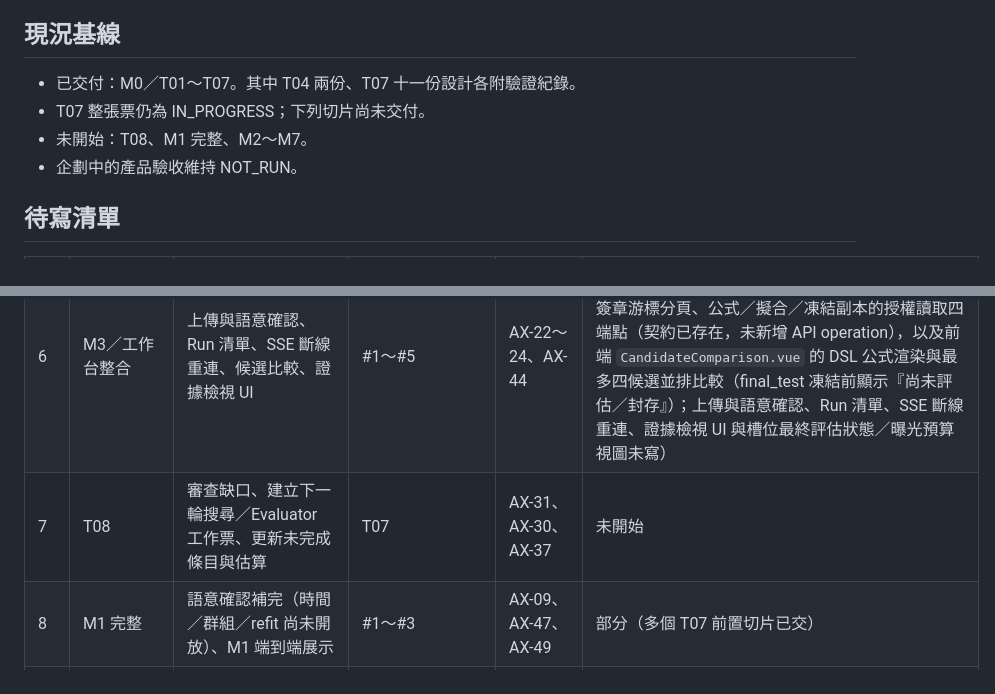
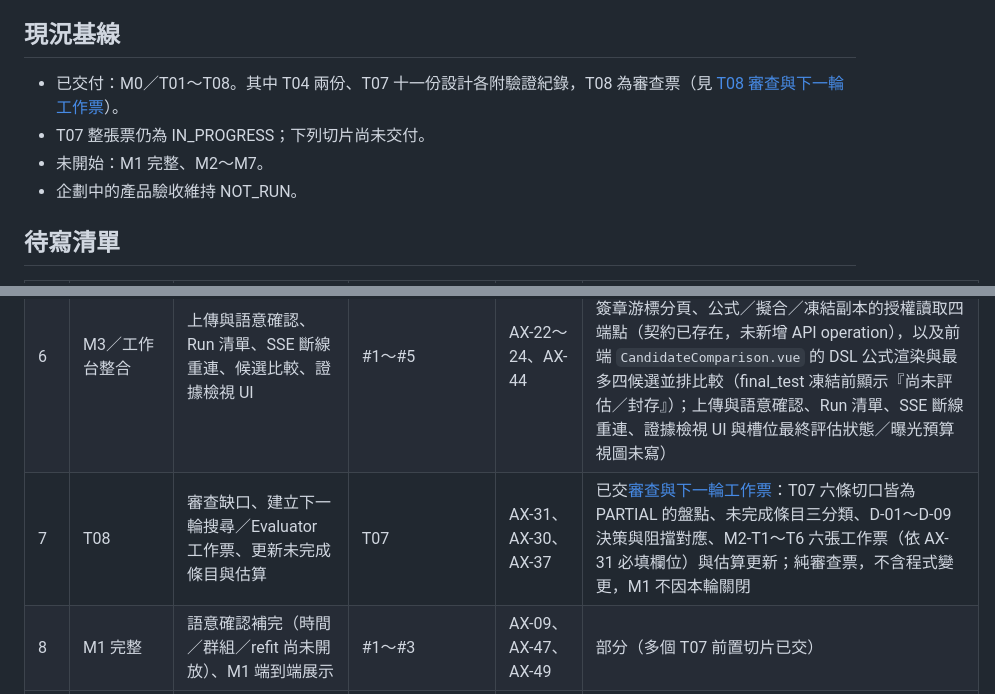
Before and after one commit to lovenovel0618/AXIOM, a Markdown page: docs/技術文件/缺口清單.md, 2 parts joined by grey strips. Rendered like a GitHub page.

Commit message:
docs: audit T07 gaps and open the next search/evaluator tickets
T08 is a review ticket, so it carries no product code: it walks the six
T07 slices and records that every one is still PARTIAL, sorts the
remaining work into reversible, decision-blocked and later-capability
buckets, states where D-01..D-09 stand, and opens six M2 tickets for the
search engine and the isolated evaluator using the field set AX-31
requires. Estimates stay scope-only because D-08 confirmed a single
developer and no dates are promised while D-01/D-03 are open.

M1 and T07 stay IN_PROGRESS and the product gate stays NOT_RUN, so a
green local test run never gets read as milestone closure.

```diff
--- a/docs/技術文件/缺口清單.md
+++ b/docs/技術文件/缺口清單.md
@@ -4,9 +4,9 @@
 
 ## 現況基線
 
-- 已交付：M0／T01～T07。其中 T04 兩份、T07 十一份設計各附驗證紀錄。
+- 已交付：M0／T01～T08。其中 T04 兩份、T07 十一份設計各附驗證紀錄，T08 為審查票（見 [T08 審查與下一輪工作票](<M0/T08-缺口審查與下一輪工作票.md>)）。
 - T07 整張票仍為 IN_PROGRESS；下列切片尚未交付。
-- 未開始：T08、M1 完整、M2～M7。
+- 未開始：M1 完整、M2～M7。
 - 企劃中的產品驗收維持 NOT_RUN。
 
 ## 待寫清單
@@ -19,7 +19,7 @@
 | 4 | T07／候選凍結與比較 | FrozenCandidate／FrozenSubmission、`snapshot_hash`、development_rank 排序、零候選診斷 | #3 | AX-47、AX-28 | 部分（已交[設計](<M0/T07-候選凍結與比較設計.md>)與[驗證](<M0/T07-候選凍結與比較驗證紀錄.md>)：五張 catalog 表、候選與擬合落庫、`development_rank` 持久化與同結構去重、最小不可變 recipe、凍結鏈逐條 Fail-Closed 與零候選診斷；`FrozenSubmission`／`snapshot_hash`（catalog 0021／0022）與租戶一致的讀取 API 已交；派送觸發的凍結 API 未寫（`final_test` 評估已由 #5 交付）） |
 | 5 | T07／最終盲測評估 | 隔離 Evaluator 的 final_test 槽位、SealedTest 原子預留、曝光帳本、分母與拒答理由 | #4、正式封存（已交） | AX-28、AX-46（G2）、AX-43 | 部分（已交 `FinalEvaluationSlot` 資料層：runtime 0007／0008 的業務鍵唯一、必為 PENDING 起始、單向結算與不可改刪；已交槽位派送與 FINAL_ONLY `VALIDATE` root 的固定輸入：`catalog/final_manifest.py` 產生 `FINAL_TEST` 的 task／execution／budget／run 文件並經 `runtime.control.enqueue` 與 `InputSnapshot`、`RunQueued` outbox 同交易落庫；已交最終結果的同一權威提交：`catalog/final_evaluation.py` 的 `settle` 於 `COMPLETED` 逐欄核對身分與政策後，將不可變 `ValidationRun`（runtime 0010／0011）、只引用結果的證據包、`ValidationFinished` outbox、槽位引用與提交聚合狀態同交易落庫；已交曝光預留與消耗接線：`catalog/sealing.py` 的 `reserve`／`consume`／`retire` 於 `acquire` 派送時預留、`settle` 時消耗或保守退役；已交隔離 Evaluator 的 final_test 執行：`catalog/final_evaluator.py::validate_tick` 先 `consume` 再經 `Vault.read_final` 授權讀取，以凍結候選對 final labels 評分、於 `finish` 回呼內單向結算，並以 `AXIOM_VALIDATE_ENABLED` 閘門與專用 `evaluator` 服務派送；已交分母與拒答理由的完整語意：`mathematics/comparison.py` 對逐列配對損失差做 95% bootstrap 區間並與 practical margin 四態判定、`mathematics/metrics.py::residuals` 提供逐列配對損失、`catalog/final_evaluator.py::_outcome` 於 `comparison_method=NONE` 或無可比較尺度時只輸出描述性指標並拒答；已交槽位結果的對外讀取：`GET /api/v2/validation-runs/{id}` 經 `catalog/final_evaluation.py::authorized_result` 重新驗租戶、研究 owner 與提交綁定後回最終評估結果，封存細部不因知道 UUID 而可讀（`FinalEvaluationSlot` 依契約治理不進 HTTP schema）；D-03 未關使 G2 保持 BLOCKED） |
 | 6 | M3／工作台整合 | 上傳與語意確認、Run 清單、SSE 斷線重連、候選比較、證據檢視 UI | #1～#5 | AX-22～24、AX-44 | 部分（候選比較已交付並附[循證](<M0/t07-workbench-validation.json>)：後端 `candidates_page` 的 `development_rank` 穩定排序與簽章游標分頁、公式／擬合／凍結副本的授權讀取四端點（契約已存在，未新增 API operation），以及前端 `CandidateComparison.vue` 的 DSL 公式渲染與最多四候選並排比較（final_test 凍結前顯示『尚未評估／封存』）；上傳與語意確認、Run 清單、SSE 斷線重連、證據檢視 UI 與槽位最終評估狀態／曝光預算視圖未寫） |
-| 7 | T08 | 審查缺口、建立下一輪搜尋／Evaluator 工作票、更新未完成條目與估算 | T07 | AX-31、AX-30、AX-37 | 未開始 |
+| 7 | T08 | 審查缺口、建立下一輪搜尋／Evaluator 工作票、更新未完成條目與估算 | T07 | AX-31、AX-30、AX-37 | 已交[審查與下一輪工作票](<M0/T08-缺口審查與下一輪工作票.md>)：T07 六條切口皆為 PARTIAL 的盤點、未完成條目三分類、D-01～D-09 決策與阻擋對應、M2-T1～T6 六張工作票（依 AX-31 必填欄位）與估算更新；純審查票，不含程式變更，M1 不因本輪關閉 |
 | 8 | M1 完整 | 語意確認補完（時間／群組／refit 尚未開放）、M1 端到端展示 | #1～#3 | AX-09、AX-47、AX-49 | 部分（多個 T07 前置切片已交） |
 | 9 | M2 | 三策略引擎、root／child 排程與租約、checkpoint、候選凍結 API、隔離驗證服務、回歸 | #3～#5 | AX-38、AX-28、AX-36 | 未開工 |
 | 10 | M3 | 工作台 MVP、SSE、安全渲染、整合／E2E／資安／壓測／備份還原、交付清單 | #6 | AX-22～24、AX-29、AX-45、AX-46 | 未開工 |
```
Also changed, not shown: docs/技術文件/README.md (+3 -2 lines), 1 other file.
